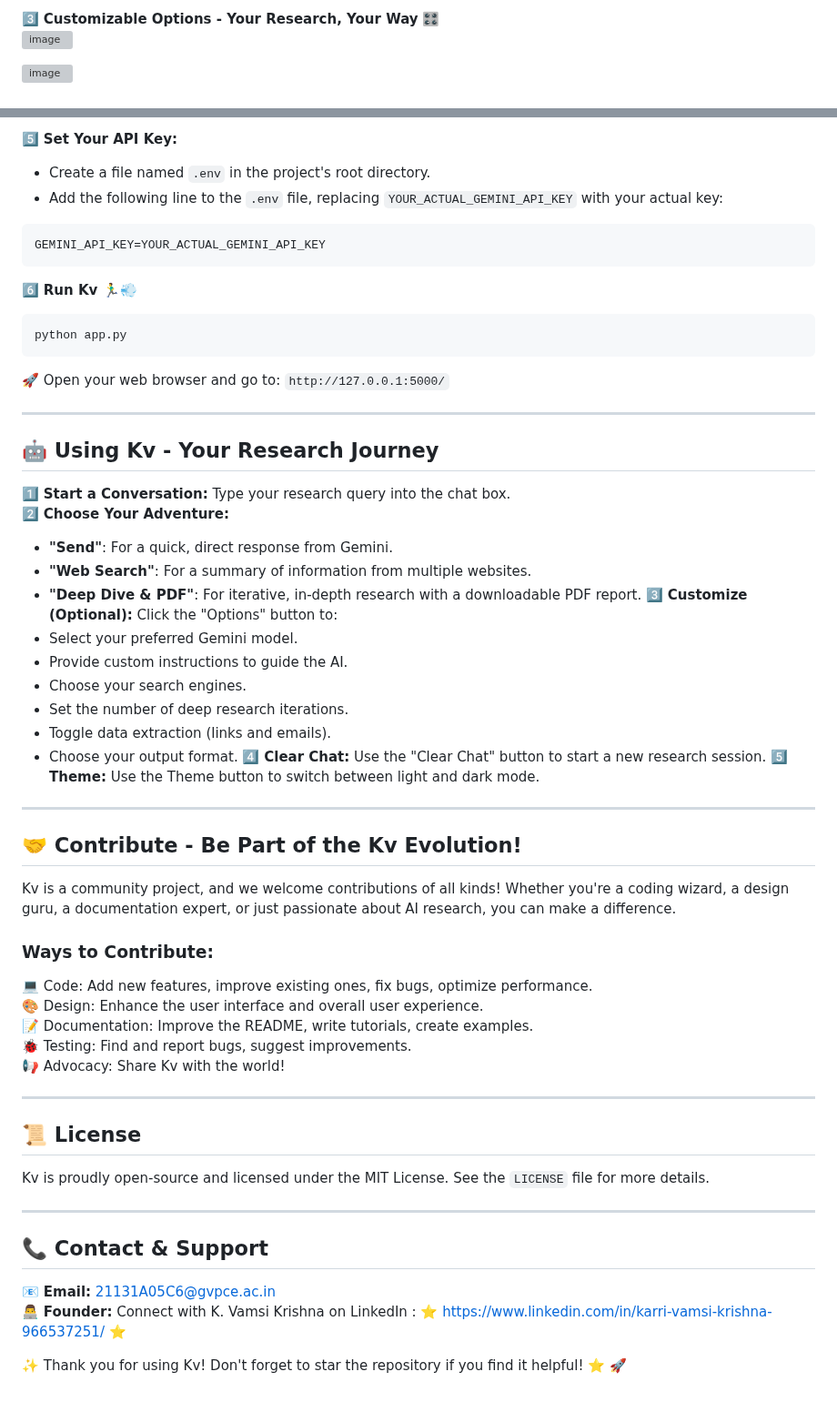
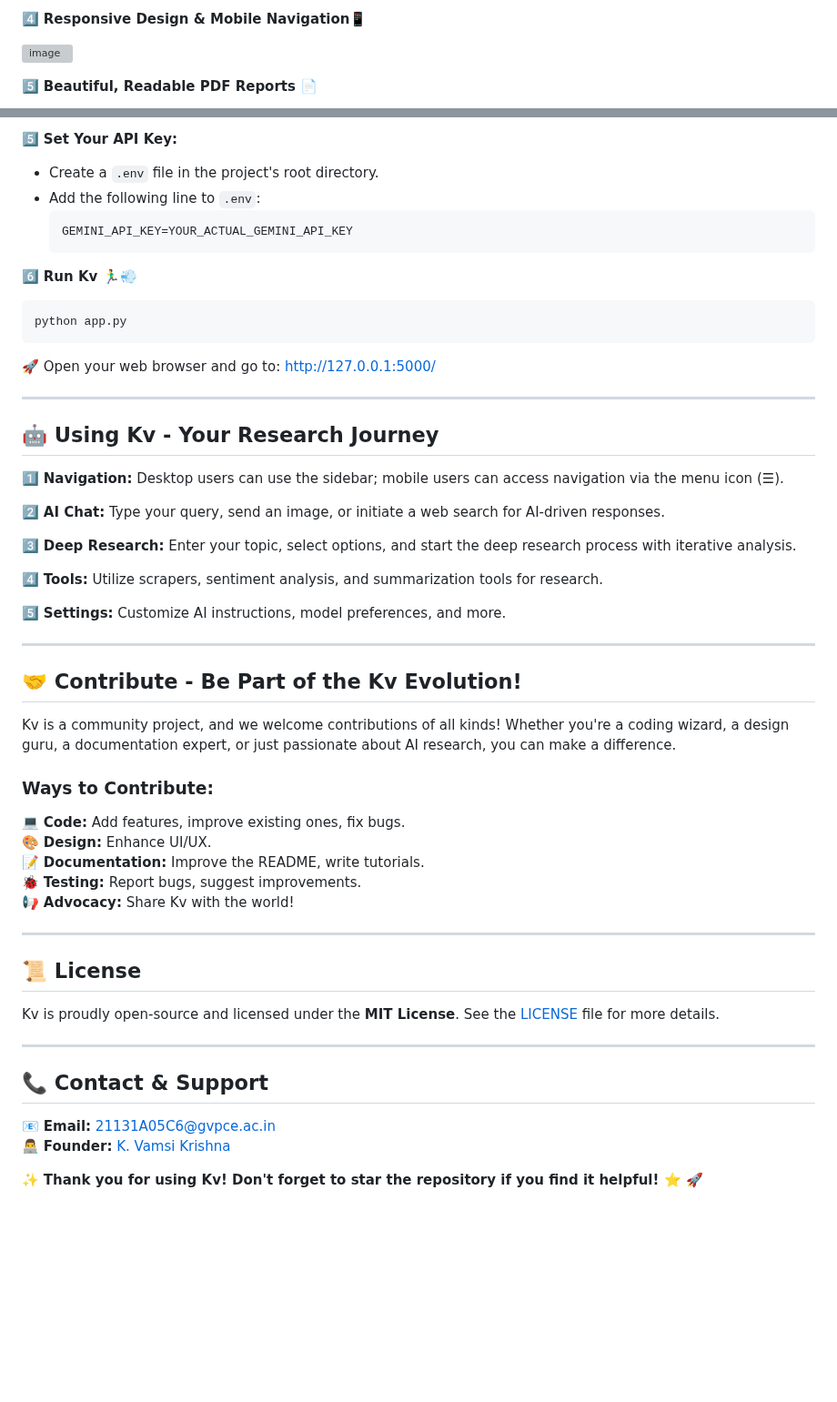
Before and after one commit to kvcops/Deep-Research-using-Gemini-api, a Markdown page: README.md, 2 parts joined by grey strips. Shown at 91% size. Rendered like a GitHub page; blank space fills up the shorter version; grey boxes are pictures that could not be loaded.

````diff
--- a/README.md
+++ b/README.md
@@ -24,5 +29,4 @@ Kv is a powerful, **open-source** AI research tool that goes *beyond* simple sea
 
 
-3️⃣ **Customizable Options - Your Research, Your Way** 🎛️
-   ![image](https://github.com/user-attachments/assets/39926498-d89f-4ef5-a33d-8e41ccee7bbe)
+4️⃣ **Responsive Design & Mobile Navigation**📱
 
@@ -30,3 +34,4 @@ Kv is a powerful, **open-source** AI research tool that goes *beyond* simple sea
 
 
+5️⃣ **Beautiful, Readable PDF Reports** 📄
 
@@ -98,59 +114,52 @@ Kv is a powerful, **open-source** AI research tool that goes *beyond* simple sea
 
 5️⃣ **Set Your API Key:**
-   * Create a file named `.env` in the project's root directory.
-   * Add the following line to the `.env` file, replacing `YOUR_ACTUAL_GEMINI_API_KEY` with your actual key:
-   ```bash
-   GEMINI_API_KEY=YOUR_ACTUAL_GEMINI_API_KEY
-   ```
+   - Create a `.env` file in the project's root directory.
+   - Add the following line to `.env`:
+     ```bash
+     GEMINI_API_KEY=YOUR_ACTUAL_GEMINI_API_KEY
+     ```
 
 6️⃣ **Run Kv 🏃‍♂️💨**
    ```bash
    python app.py
    ```
-
-🚀 Open your web browser and go to: `http://127.0.0.1:5000/`
+   🚀 Open your web browser and go to: [http://127.0.0.1:5000/](http://127.0.0.1:5000/)
 
 ---
 
 ## 🤖 Using Kv - Your Research Journey
 
-1️⃣ **Start a Conversation:** Type your research query into the chat box.
-2️⃣ **Choose Your Adventure:**
-   * **"Send"**: For a quick, direct response from Gemini.
-   * **"Web Search"**: For a summary of information from multiple websites.
-   * **"Deep Dive & PDF"**: For iterative, in-depth research with a downloadable PDF report.
-3️⃣ **Customize (Optional):** Click the "Options" button to:
-   * Select your preferred Gemini model.
-   * Provide custom instructions to guide the AI.
-   * Choose your search engines.
-   * Set the number of deep research iterations.
-   * Toggle data extraction (links and emails).
-   * Choose your output format.
-4️⃣ **Clear Chat:** Use the "Clear Chat" button to start a new research session.
-5️⃣ **Theme:** Use the Theme button to switch between light and dark mode.
+1️⃣ **Navigation:** Desktop users can use the sidebar; mobile users can access navigation via the menu icon (☰).
+
+2️⃣ **AI Chat:** Type your query, send an image, or initiate a web search for AI-driven responses.
+
+3️⃣ **Deep Research:** Enter your topic, select options, and start the deep research process with iterative analysis.
+
+4️⃣ **Tools:** Utilize scrapers, sentiment analysis, and summarization tools for research.
+
+5️⃣ **Settings:** Customize AI instructions, model preferences, and more.
 
 ---
 
 ## 🤝 Contribute - Be Part of the Kv Evolution!
-
 Kv is a community project, and we welcome contributions of all kinds! Whether you're a coding wizard, a design guru, a documentation expert, or just passionate about AI research, you can make a difference.
 
 ### Ways to Contribute:
-💻 Code: Add new features, improve existing ones, fix bugs, optimize performance.
-🎨 Design: Enhance the user interface and overall user experience.
-📝 Documentation: Improve the README, write tutorials, create examples.
-🐞 Testing: Find and report bugs, suggest improvements.
-📢 Advocacy: Share Kv with the world!
+💻 **Code:** Add features, improve existing ones, fix bugs.
+🎨 **Design:** Enhance UI/UX.
+📝 **Documentation:** Improve the README, write tutorials.
+🐞 **Testing:** Report bugs, suggest improvements.
+📢 **Advocacy:** Share Kv with the world!
 
 ---
 
 ## 📜 License
-Kv is proudly open-source and licensed under the MIT License. See the `LICENSE` file for more details.
+Kv is proudly open-source and licensed under the **MIT License**. See the [LICENSE](LICENSE) file for more details.
 
 ---
 
 ## 📞 Contact & Support
 📧 **Email:** 21131A05C6@gvpce.ac.in
-👨‍💻 **Founder:** Connect with K. Vamsi Krishna on LinkedIn : ⭐ https://www.linkedin.com/in/karri-vamsi-krishna-966537251/ ⭐
+👨‍💻 **Founder:** [K. Vamsi Krishna](https://www.linkedin.com/in/karri-vamsi-krishna-966537251/)
 
-✨ Thank you for using Kv! Don't forget to star the repository if you find it helpful! ⭐ 🚀
+✨ **Thank you for using Kv! Don't forget to star the repository if you find it helpful! ⭐ 🚀**
````
Also changed, not shown: other parts of README.md (+38 -22 lines).
